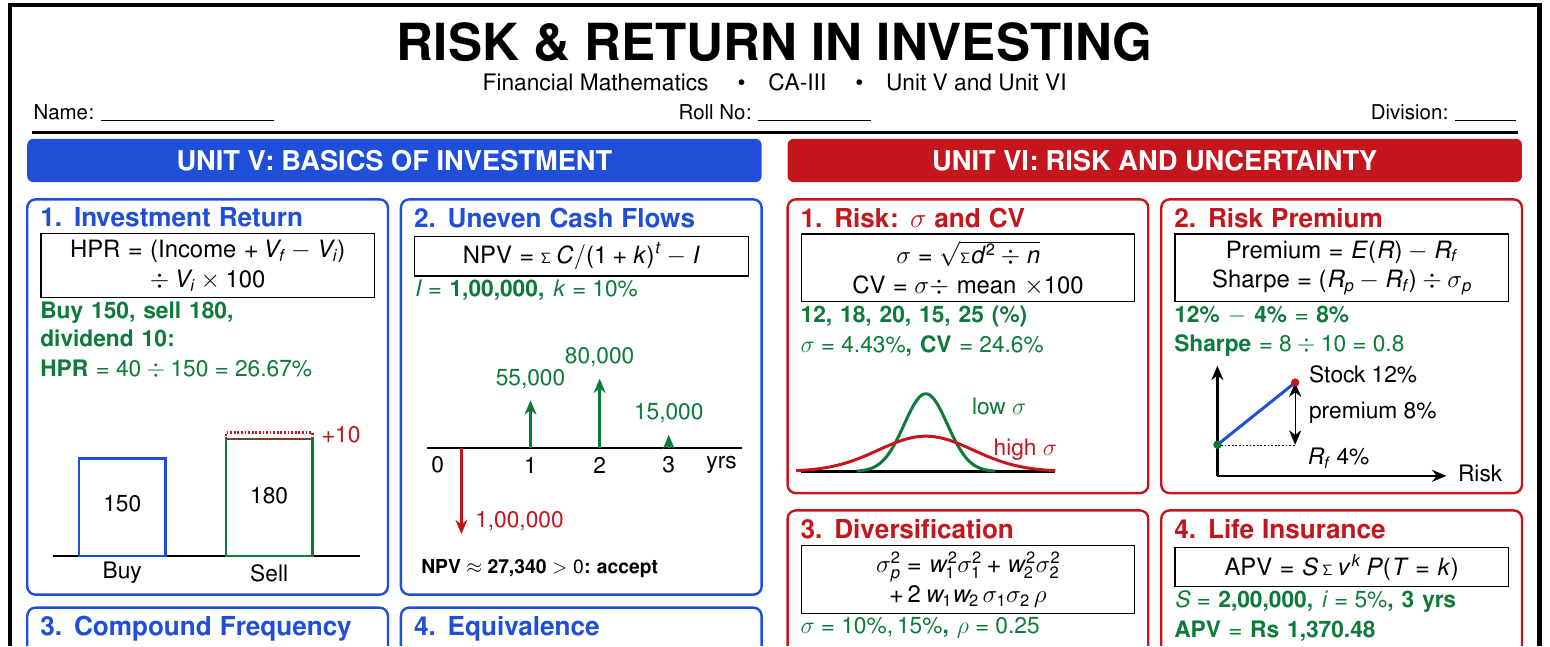
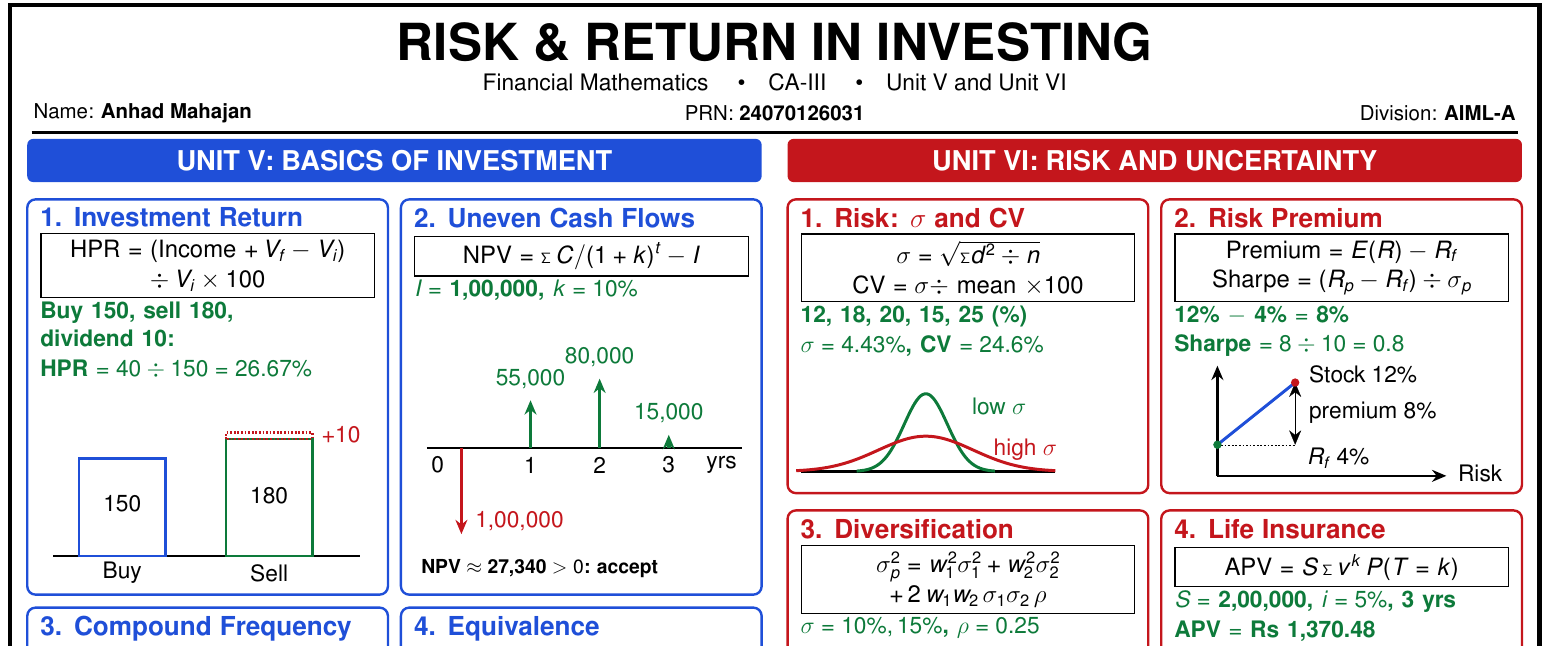
Before and after one commit to Anhad23mahajan/Anhad23mahajan, a LaTeX document (poster/latex/poster.tex): part of the page, cut so that both start at the same text. Compiled offline with pdfLaTeX.

Commit message:
Add name, PRN and division to poster header
Co-Authored-By: Claude Sonnet 5.5 <noreply@anthropic.com>
Claude-Session: https://claude.ai/code/session_012HYHLoh1j5jq2NfsbNWAPa

```diff
--- a/poster/latex/poster.tex
+++ b/poster/latex/poster.tex
@@ -51,9 +51,9 @@
 \draw[line width=8pt] (0.3,0.3) rectangle (35.7,23.7);
 \node[font=\fontsize{90}{100}\selectfont\bfseries] at (18,22.85) {RISK \& RETURN IN INVESTING};
 \node[font=\fontsize{40}{46}\selectfont] at (18,21.9) {Financial Mathematics \quad\textbullet\quad CA-III \quad\textbullet\quad Unit V and Unit VI};
-\node[font=\fontsize{36}{42}\selectfont,anchor=west] at (0.8,21.2) {Name: \underline{\hspace{4in}}};
-\node[font=\fontsize{36}{42}\selectfont] at (18,21.2) {Roll No: \underline{\hspace{2.6in}}};
-\node[font=\fontsize{36}{42}\selectfont,anchor=east] at (35.2,21.2) {Division: \underline{\hspace{1.4in}}};
+\node[font=\fontsize{36}{42}\selectfont,anchor=west] at (0.8,21.2) {Name: \textbf{Anhad Mahajan}};
+\node[font=\fontsize{36}{42}\selectfont] at (18,21.2) {PRN: \textbf{24070126031}};
+\node[font=\fontsize{36}{42}\selectfont,anchor=east] at (35.2,21.2) {Division: \textbf{AIML-A}};
 \draw[line width=4pt] (0.8,20.75) -- (35.2,20.75);
 
 % ---------- unit banners ----------
```
Also changed, not shown: poster/latex/Poster_Unit5_6_LaTeX.pdf, poster/latex/Poster_Unit5_6_LaTeX_preview.png, poster/latex/Poster_Unit5_6_LaTeX_with_3inch_grid.pdf.
